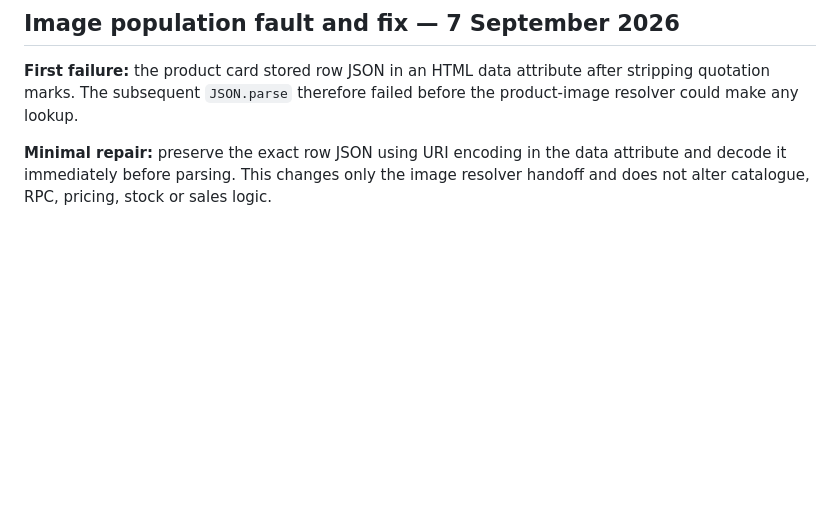
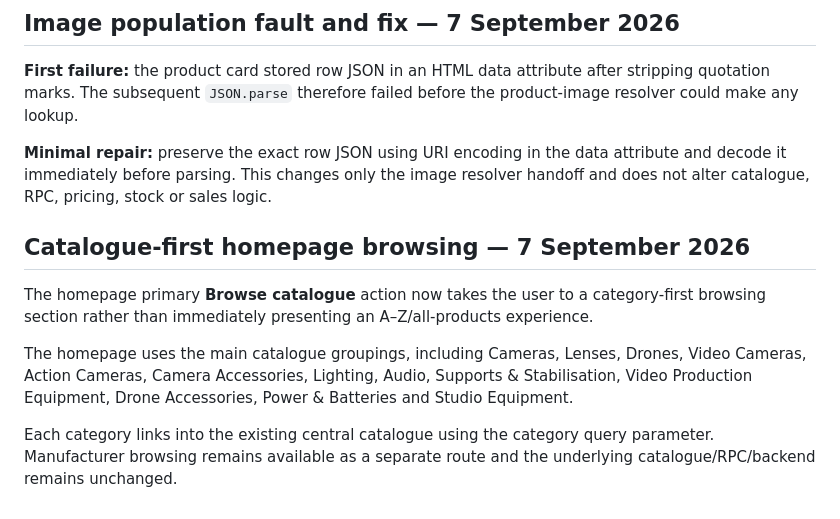
Before and after one commit to wmdroneservices/GearCashOut-Retail-Storefront, a Markdown page: docs/RETAIL-STOREFRONT-DIAGNOSTIC-ROADMAP.md, the part around the change. Drawn GitHub-style; blank space fills up the shorter version.

Commit message:
Document category-first Browse Catalogue flow

```diff
--- a/docs/RETAIL-STOREFRONT-DIAGNOSTIC-ROADMAP.md
+++ b/docs/RETAIL-STOREFRONT-DIAGNOSTIC-ROADMAP.md
@@ -221,3 +221,12 @@ Replace runtime public-media lookup with a curated approved image mapping/cache
 **First failure:** the product card stored row JSON in an HTML data attribute after stripping quotation marks. The subsequent `JSON.parse` therefore failed before the product-image resolver could make any lookup.
 
 **Minimal repair:** preserve the exact row JSON using URI encoding in the data attribute and decode it immediately before parsing. This changes only the image resolver handoff and does not alter catalogue, RPC, pricing, stock or sales logic.
+
+
+## Catalogue-first homepage browsing — 7 September 2026
+
+The homepage primary **Browse catalogue** action now takes the user to a category-first browsing section rather than immediately presenting an A–Z/all-products experience.
+
+The homepage uses the main catalogue groupings, including Cameras, Lenses, Drones, Video Cameras, Action Cameras, Camera Accessories, Lighting, Audio, Supports & Stabilisation, Video Production Equipment, Drone Accessories, Power & Batteries and Studio Equipment.
+
+Each category links into the existing central catalogue using the category query parameter. Manufacturer browsing remains available as a separate route and the underlying catalogue/RPC/backend remains unchanged.
```
